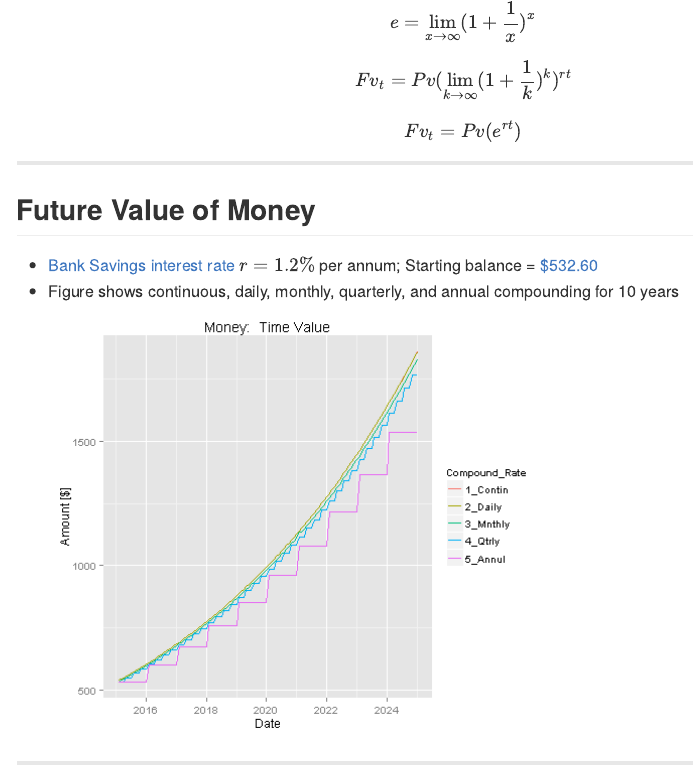
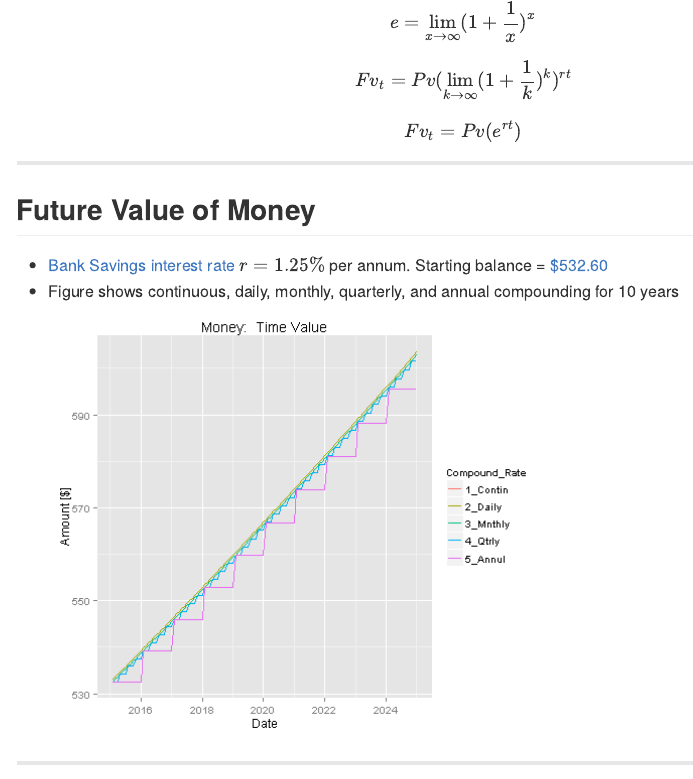
Before and after one commit to bamcdougall/Tristan, an R Markdown document (index.Rmd): the page in a window 1100 px wide, from 7380 px down. The pictures show the output file index.md that the author committed with the source, drawn offline in the style of GitHub.

````diff
--- a/index.Rmd
+++ b/index.Rmd
@@ -378,10 +378,10 @@
 ---
 ## Future Value of Money
 
-* [Bank Savings interest rate](http://www.mysavingsdirect.com/MySavingsDirectWeb/en/common/information/LearnMore.jsp) $r = 1.2\%$ per annum; Starting balance = [$532.60](http://www.google.com/finance?q=NASDAQ%3AGOOGL&ei=fsF9VfG5JonSjAGE84J4)
+* [Bank Savings interest rate](http://www.mysavingsdirect.com/MySavingsDirectWeb/en/common/information/LearnMore.jsp) $r = 1.25\%$ per annum. Starting balance = [$532.60](http://www.google.com/finance?q=NASDAQ%3AGOOGL&ei=fsF9VfG5JonSjAGE84J4)
 * Figure shows continuous, daily, monthly, quarterly, and annual compounding for 10 years
 ```{r fvMoney, echo=FALSE, warning=FALSE, message=FALSE, fig.height=6, fig.cap="Time Value of Money"}
-aprAnn = 0.125 #https://www.mysavingsdirect.com/MySavingsDirectWeb/en/common/information/LearnMore.jsp
+aprAnn = 0.0125 #https://www.mysavingsdirect.com/MySavingsDirectWeb/en/common/information/LearnMore.jsp
 aprDay = aprAnn / yday(mdy("12/31/2015"))
 aprMnth = aprAnn / 12
 aprQtr = aprAnn / 4
@@ -392,10 +392,10 @@
     mutate(
         ydayNum = yday(dateClose),
         month = month(dateClose),
-        years = as.period( (dateClose - ymd_hms("2015-01-01 16:00:00", tz = "America/New_York") ) ) %/% months(12),
-        quarters = as.period( (dateClose - ymd_hms("2015-01-01 16:00:00", tz = "America/New_York") ) ) %/% months(3),
-        months = as.period( (dateClose - ymd_hms("2015-01-01 16:00:00", tz = "America/New_York") ) ) %/% months(1),
-        days = as.period( (dateClose - ymd_hms("2015-01-01 16:00:00", tz = "America/New_York") ) ) %/% days(1),
+        years = as.period( (dateClose - ymd_hms("2015-01-02 16:00:00", tz = "America/New_York") ) ) %/% months(12),
+        quarters = as.period( (dateClose - ymd_hms("2015-01-02 16:00:00", tz = "America/New_York") ) ) %/% months(3),
+        months = as.period( (dateClose - ymd_hms("2015-01-02 16:00:00", tz = "America/New_York") ) ) %/% months(1),
+        days = as.period( (dateClose - ymd_hms("2015-01-02 16:00:00", tz = "America/New_York") ) ) %/% days(1),
         Savings = (532.60 * (1 + aprDay)**(days)),
         Contin = (532.60 * exp( aprDay * days) ),
         Mnthly = (532.60 * (1 + aprMnth)**(months)),
````
Also changed, not shown: assets/fig/fvMoney-1.png, index.html, index.md, index.Rmd (4 more changed lines).
